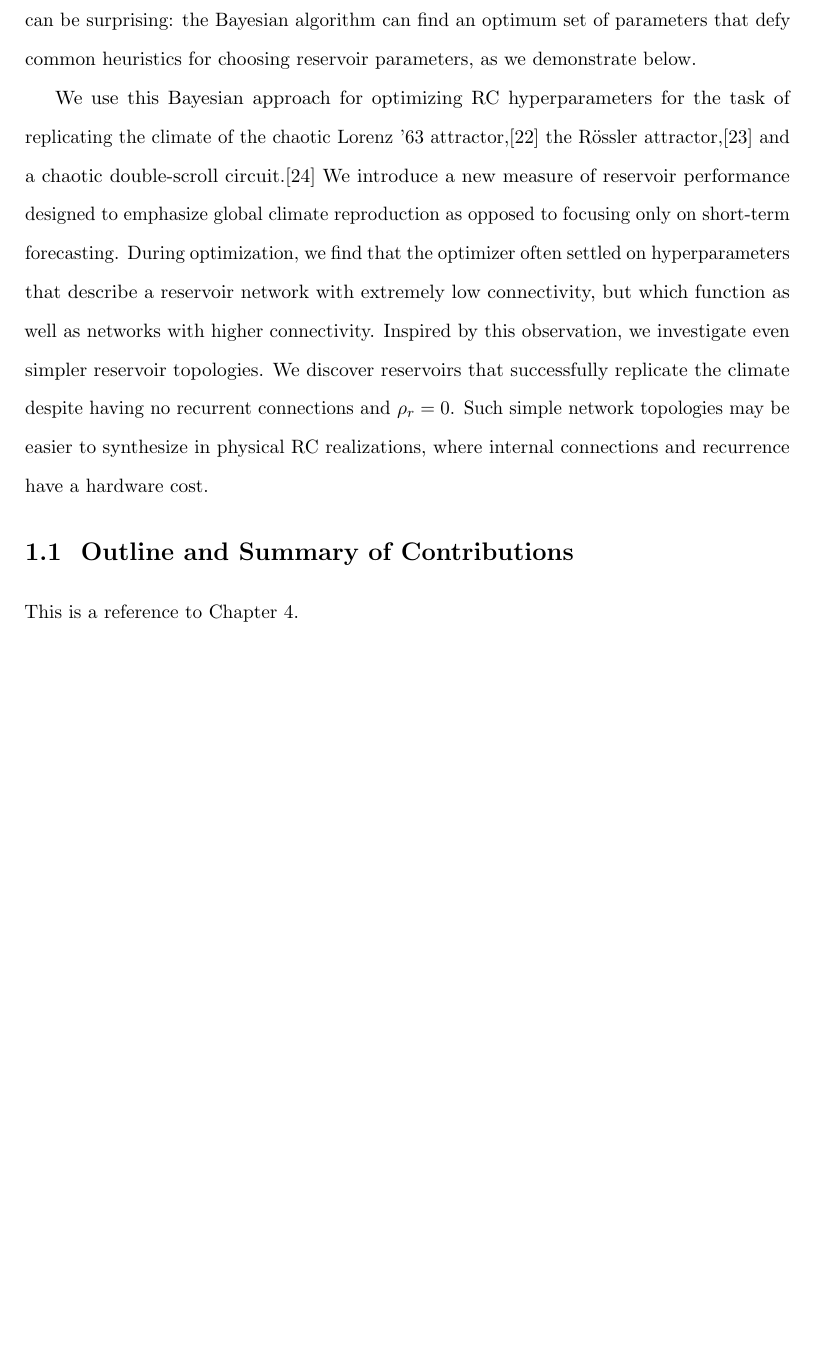
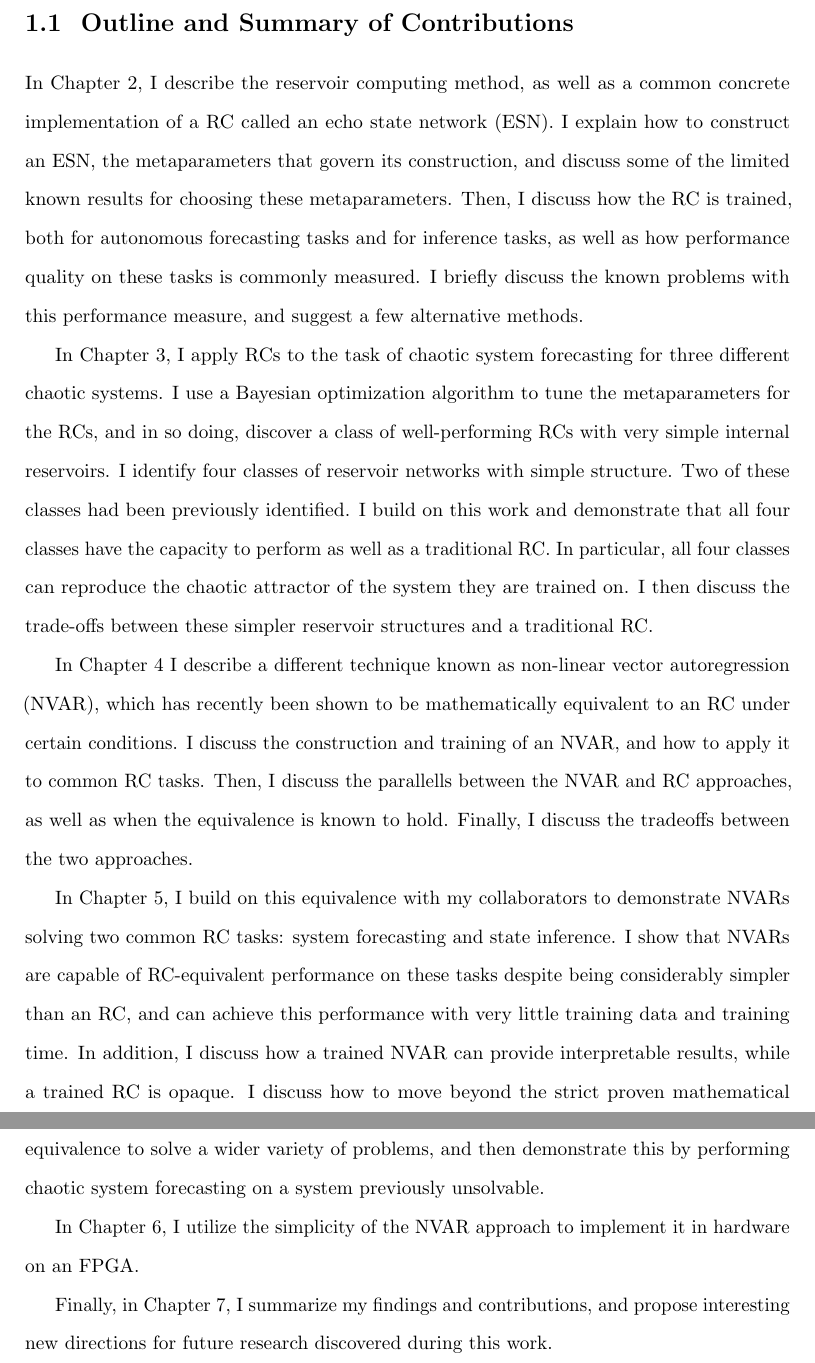
Before and after one commit to agrif/thesis, a LaTeX thesis (thesis.tex, which reads 1-introduction.tex): part of page 12 of 23 before the commit and two parts of pages 12 and 13 of 24 after it, the two joined at a grey line, cut at the place of the change, the shorter picture padded with empty space. Compiled offline with pdfLaTeX.

Commit message:
finished intro draft, excepting nvar hardware summary

```diff
--- a/1-introduction.tex
+++ b/1-introduction.tex
@@ -84,18 +71,0 @@ Bayesian methods,\cite{yperman2016,maat2018} which are well suited to optimize o
-optimized in this way can be surprising: the Bayesian algorithm can
-find an optimum set of parameters that defy common heuristics for
-choosing reservoir parameters, as we demonstrate below.
-
-We use this Bayesian approach for optimizing RC hyperparameters for the task of replicating the climate of the chaotic Lorenz '63
-attractor,\cite{lorenz1963}
-the R{\"{o}}ssler attractor,\cite{rossler1976} and a chaotic double-scroll circuit.\cite{gauthier1996}
-We introduce a new
-measure of reservoir performance designed to emphasize global climate
-reproduction as opposed to focusing only on short-term forecasting.  During
-optimization, we find that the optimizer often settled on
-hyperparameters that describe a reservoir network with extremely low
-connectivity, but which function as well as networks with higher
-connectivity. Inspired by this observation, we investigate even simpler
-reservoir topologies. We discover reservoirs that successfully
-replicate the climate despite having no recurrent connections and
-$\rho_r=0$. Such simple network topologies may be easier to synthesize in physical RC realizations, where internal connections and recurrence
-have a hardware cost.
@@ -102,4 +79,53 @@ have a hardware cost.
 
 \section{Outline and Summary of Contributions}
 
-This is a reference to \cref{ch:nvar}.
+In \cref{ch:reservoir-computing}, I describe the reservoir computing
+method, as well as a common concrete implementation of a RC called an
+echo state network (ESN). I explain how to construct an ESN, the
+metaparameters that govern its construction, and discuss some of the
+limited known results for choosing these metaparameters. Then, I
+discuss how the RC is trained, both for autonomous forecasting tasks
+and for inference tasks, as well as how performance quality on these
+tasks is commonly measured. I briefly discuss the known problems with
+this performance measure, and suggest a few alternative methods.
+
+In \cref{ch:low-connectivity}, I apply RCs to the task of chaotic
+system forecasting for three different chaotic systems. I use a
+Bayesian optimization algorithm to tune the metaparameters for the
+RCs, and in so doing, discover a class of well-performing RCs with very
+simple internal reservoirs. I identify four classes of reservoir
+networks with simple structure. Two of these classes had been
+previously identified. I build on this work and demonstrate that all
+four classes have the capacity to perform as well as a traditional
+RC. In particular, all four classes can reproduce the chaotic
+attractor of the system they are trained on. I then discuss the
+trade-offs between these simpler reservoir structures and a
+traditional RC.
+
+In \cref{ch:nvar} I describe a different technique known as
+non-linear vector autoregression (NVAR), which has recently been shown
+to be mathematically equivalent to an RC under certain conditions. I
+discuss the construction and training of an NVAR, and how to apply it
+to common RC tasks. Then, I discuss the parallells between the NVAR
+and RC approaches, as well as when the equivalence is known to
+hold. Finally, I discuss the tradeoffs between the two approaches.
+
+In \cref{ch:nvar-application}, I build on this equivalence with my
+collaborators to demonstrate NVARs solving two common RC tasks: system
+forecasting and state inference. I show that NVARs are capable of
+RC-equivalent performance on these tasks despite being considerably
+simpler than an RC, and can achieve this performance with very little
+training data and training time. In addition, I discuss how a trained
+NVAR can provide interpretable results, while a trained RC is
+opaque. I discuss how to move beyond the strict proven mathematical
+equivalence to solve a wider variety of problems, and then demonstrate
+this by performing chaotic system forecasting on a system previously
+unsolvable.
+
+In \cref{ch:nvar-hardware}, I utilize the simplicity of the NVAR
+approach to implement it in hardware on an FPGA.
+% FIXME you haven't done this yet
+
+Finally, in \cref{ch:conclusion}, I summarize my findings and
+contributions, and propose interesting new directions for future
+research discovered during this work.
```
Also changed, not shown: 1-introduction.tex (37 more changed lines).
